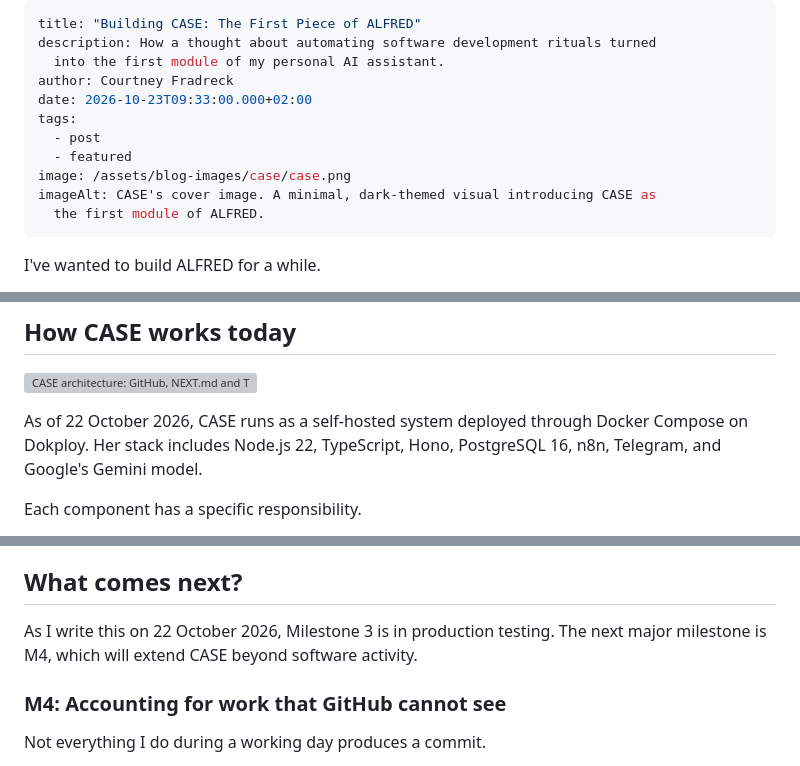
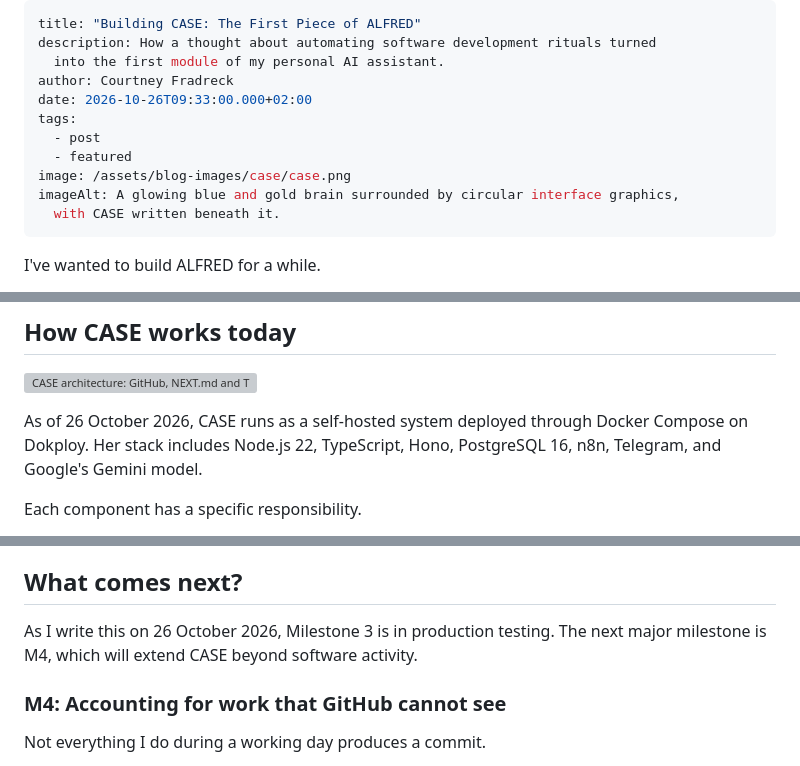
Before and after one commit to CourtneyFradreck/CourtNotes, a Markdown page: src/blogs/2026-10-26-building-case-the-first-piece-of-alfred.md, 3 parts joined by grey strips. Rendered like a GitHub page; grey boxes are pictures that could not be loaded.

Commit message:
fix: update CASE post dates and cover description

```diff
--- a/src/blogs/2026-10-23-building-case-the-first-piece-of-alfred.md
+++ b/src/blogs/2026-10-26-building-case-the-first-piece-of-alfred.md
@@ -3,13 +3,13 @@ title: "Building CASE: The First Piece of ALFRED"
 description: How a thought about automating software development rituals turned
   into the first module of my personal AI assistant.
 author: Courtney Fradreck
-date: 2026-10-23T09:33:00.000+02:00
+date: 2026-10-26T09:33:00.000+02:00
 tags:
   - post
   - featured
 image: /assets/blog-images/case/case.png
-imageAlt: CASE's cover image. A minimal, dark-themed visual introducing CASE as
-  the first module of ALFRED.
+imageAlt: A glowing blue and gold brain surrounded by circular interface graphics,
+  with CASE written beneath it.
 ---
 
 I've wanted to build ALFRED for a while.
@@ -87,7 +87,7 @@ That might not sound particularly ambitious, but it gave me something much more
     <img src="/assets/blog-images/case/case_architecture_diagram.svg" alt="CASE architecture: GitHub, NEXT.md and Telegram feed into case-core, with n8n handling orchestration, PostgreSQL storing state, and Gemini generating the morning brief." width="680" height="400" loading="lazy">
 </p>
 
-As of 22 October 2026, CASE runs as a self-hosted system deployed through Docker Compose on Dokploy. Her stack includes Node.js 22, TypeScript, Hono, PostgreSQL 16, n8n, Telegram, and Google's Gemini model.
+As of 26 October 2026, CASE runs as a self-hosted system deployed through Docker Compose on Dokploy. Her stack includes Node.js 22, TypeScript, Hono, PostgreSQL 16, n8n, Telegram, and Google's Gemini model.
 
 Each component has a specific responsibility.
 
@@ -185,7 +185,7 @@ That is part of the appeal of building in public: the project can show not just
 
 ## What comes next?
 
-As I write this on 22 October 2026, Milestone 3 is in production testing. The next major milestone is M4, which will extend CASE beyond software activity.
+As I write this on 26 October 2026, Milestone 3 is in production testing. The next major milestone is M4, which will extend CASE beyond software activity.
 
 ### M4: Accounting for work that GitHub cannot see
 
```
Also changed, not shown: other parts of src/blogs/2026-10-26-building-case-the-first-piece-of-alfred.md (+1 -1 lines).
